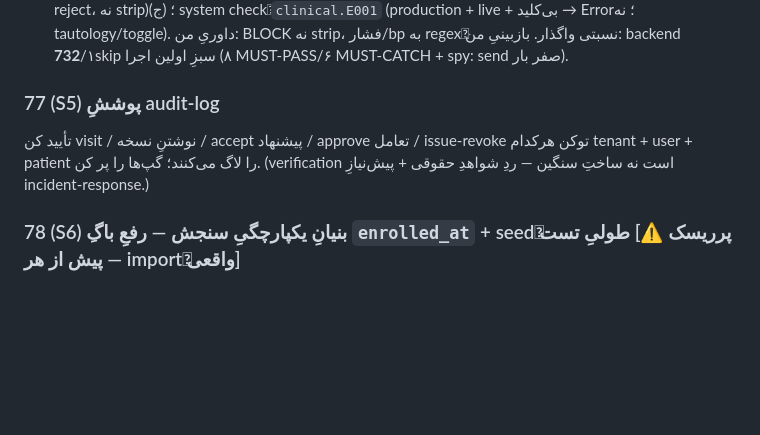
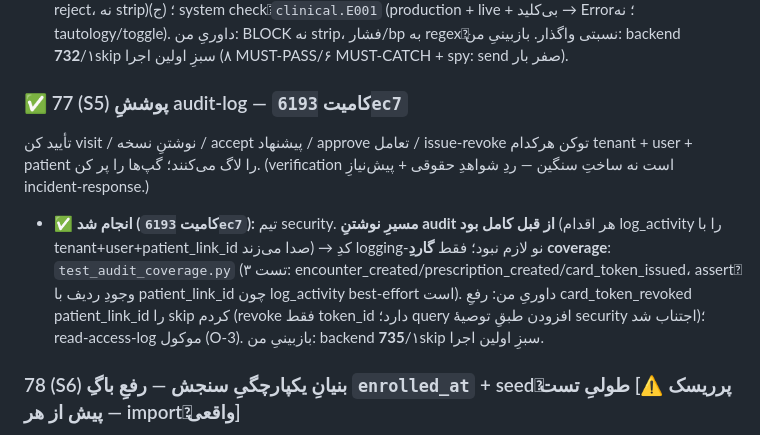
Before and after one commit to Emad211/clinic_managment, a Markdown page: halqe/docs/ROADMAP_MVP.md, the part around the change. Rendered like a GitHub page; blank space fills up the shorter version.

Commit message:
docs(halqe): mark MVP step 77 ✅ (audit-trail coverage guard)
Co-Authored-By: Claude Opus 4.8 (1M context) <noreply@anthropic.com>

```diff
--- a/halqe/docs/ROADMAP_MVP.md
+++ b/halqe/docs/ROADMAP_MVP.md
@@ -125,9 +125,14 @@ reference-case، قابِ wallet=اعتبار) + متنِ رضایتِ بیما
   checkِ `clinical.E001` (production + live + بی‌کلید → Error؛ نه tautology/toggle). داوریِ من: BLOCK نه strip، فشار/bp
   به regexِ نسبتی واگذار. بازبینیِ من: backend **732**/۱skip سبزِ اولین اجرا (۸ MUST-PASS/۶ MUST-CATCH + spy: send صفر بار).
 
-### 77 (S5) پوششِ audit-log
+### ✅ 77 (S5) پوششِ audit-log — کامیت `6193ec7`
 تأیید کن visit / نوشتنِ نسخه / accept پیشنهاد / approve تعامل / issue-revoke توکن هرکدام tenant + user +
 patient را لاگ می‌کنند؛ گپ‌ها را پر کن. (verification است نه ساختِ سنگین — ردِ شواهدِ حقوقی + پیش‌نیازِ incident-response.)
+- **✅ انجام شد (کامیت `6193ec7`):** تیم security. **مسیرِ نوشتنِ audit از قبل کامل بود** (هر اقدام log_activity را با
+  tenant+user+patient_link_id صدا می‌زند) → کدِ logging-نو لازم نبود؛ فقط **گاردِ coverage**: `test_audit_coverage.py`
+  (۳ تست: encounter_created/prescription_created/card_token_issued، assertِ وجودِ ردیف با patient_link_id چون log_activity
+  best-effort است). داوریِ من: رفعِ card_token_revoked patient_link_id را skip کردم (revoke فقط token_id دارد؛ query
+  افزودن طبقِ توصیهٔ security اجتناب شد)؛ read-access-log موکول (O-3). بازبینیِ من: backend **735**/۱skip سبزِ اولین اجرا.
 
 ### 78 (S6) بنیانِ یکپارچگیِ سنجش — رفعِ باگِ `enrolled_at` + seedِ طولیِ تست  [⚠️ پرریسک — پیش از هر importِ واقعی]
 > **باگِ واقعیِ راستی‌آزمایی‌شده:** `clinical/models.py:40` → `enrolled_at = auto_now_add=True`. این
```
